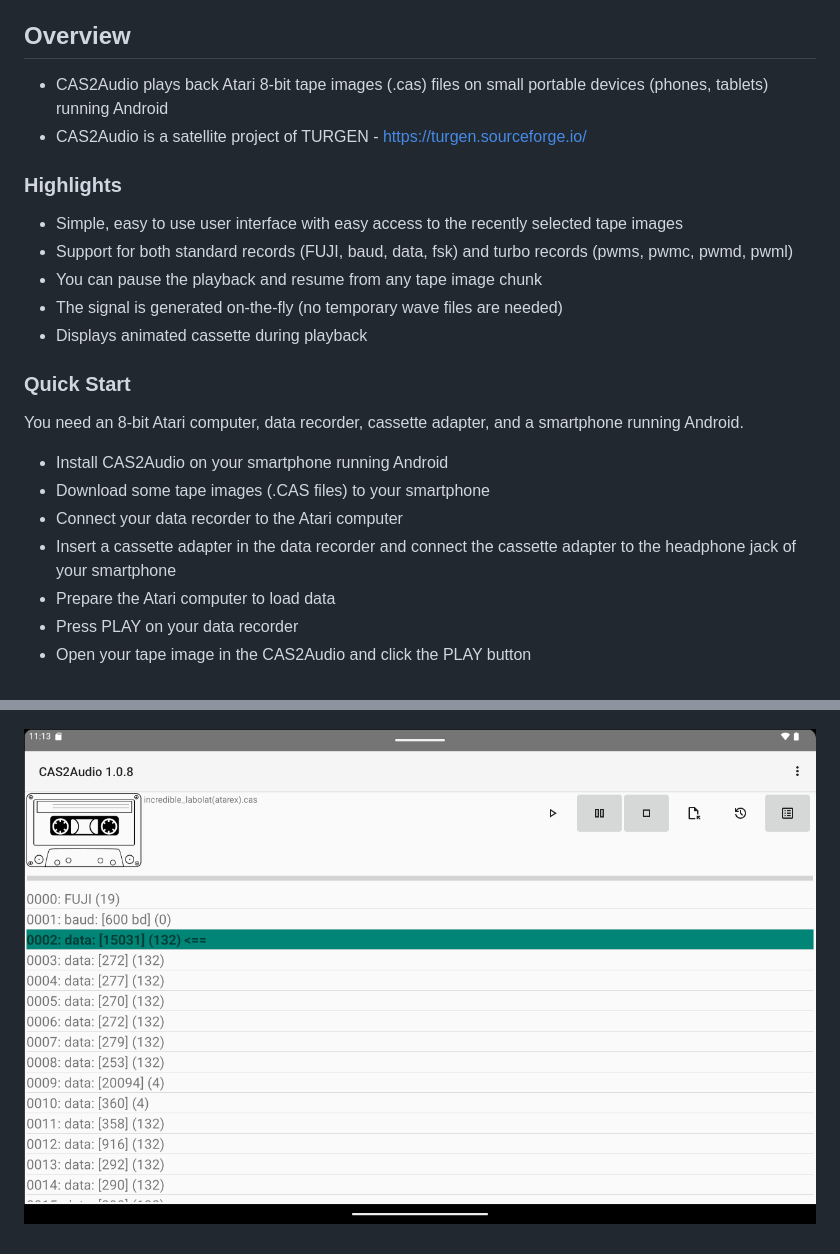
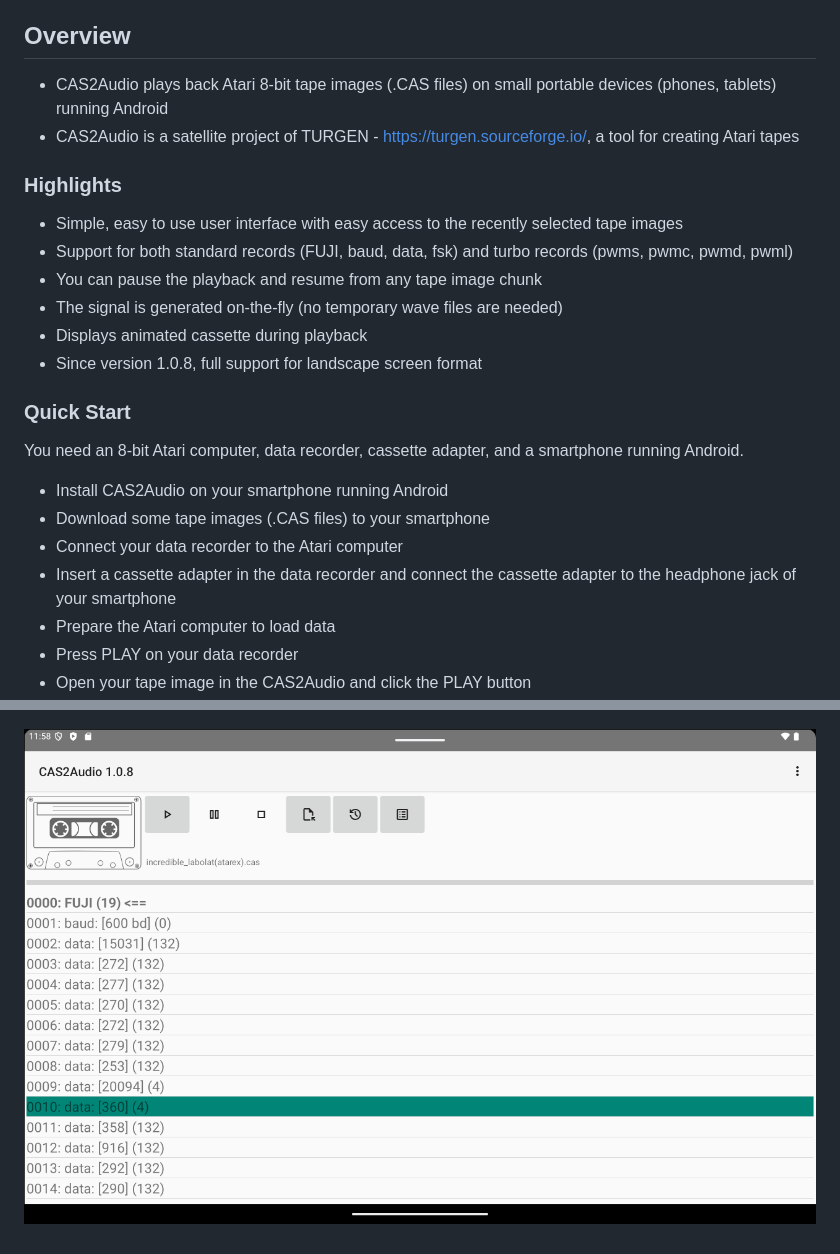
Before and after one commit to baktragh/CAS2Audio, a Markdown page: README.md, 2 parts joined by grey strips. Rendered like a GitHub page; pictures changed too: c2a_shot2.png.

Commit message:
Readme: Subtle refinements, update screenshot GUI: Refine the UI for landscape screens

```diff
--- a/README.md
+++ b/README.md
@@ -4,17 +4,20 @@ Play back tape images for 8-bit Atari computers on mobile devices with Android.
 
 ## Overview
 
-* CAS2Audio plays back Atari 8-bit tape images (.cas) files on small portable devices
+* CAS2Audio plays back Atari 8-bit tape images (.CAS files) on small portable devices
 (phones, tablets) running Android
-* CAS2Audio is a satellite project of TURGEN - <https://turgen.sourceforge.io/>
+* CAS2Audio is a satellite project of TURGEN - <https://turgen.sourceforge.io/>,
+a tool for creating Atari tapes
 
 ### Highlights
 
 * Simple, easy to use user interface with easy access to the recently selected tape images
-* Support for both standard records (FUJI, baud, data, fsk) and turbo records (pwms, pwmc, pwmd, pwml)
+* Support for both standard records (FUJI, baud, data, fsk) and turbo records (pwms, pwmc, pwmd,
+  pwml)
 * You can pause the playback and resume from any tape image chunk
 * The signal is generated on-the-fly (no temporary wave files are needed)
 * Displays animated cassette during playback
+* Since version 1.0.8, full support for landscape screen format
 
 ### Quick Start
 
@@ -23,7 +26,8 @@ You need an 8-bit Atari computer, data recorder, cassette adapter, and a smartph
 * Install CAS2Audio on your smartphone running Android
 * Download some tape images (.CAS files) to your smartphone
 * Connect your data recorder to the Atari computer
-* Insert a cassette adapter in the data recorder and connect the cassette adapter to the headphone jack of your smartphone
+* Insert a cassette adapter in the data recorder and connect the cassette adapter to the headphone
+  jack of your smartphone
 * Prepare the Atari computer to load data
 * Press PLAY on your data recorder
 * Open your tape image in the CAS2Audio and click the PLAY button
```
Also changed, not shown: 1 other file.
